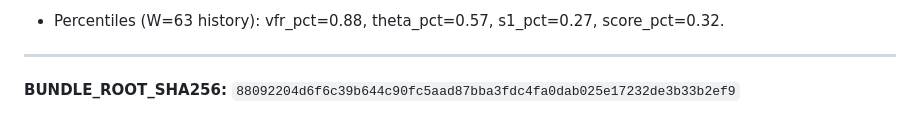
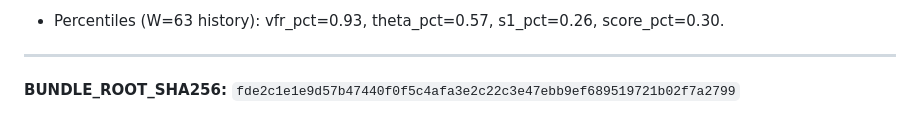
Before and after one commit to yuhanyu0/theme-radar-log, a Markdown page: logs/2026-08-20.md, the part around the change printed below. GitHub-like rendering.

```diff
--- a/logs/2026-08-20.md
+++ b/logs/2026-08-20.md
@@ -50,5 +50,5 @@
 
-- Percentiles (W=63 history): vfr_pct=0.88, theta_pct=0.57, s1_pct=0.27, score_pct=0.32.
+- Percentiles (W=63 history): vfr_pct=0.93, theta_pct=0.57, s1_pct=0.26, score_pct=0.30.
 
 ---
-**BUNDLE_ROOT_SHA256:** `88092204d6f6c39b644c90fc5aad87bba3fdc4fa0dab025e17232de3b33b2ef9`
+**BUNDLE_ROOT_SHA256:** `fde2c1e1e9d57b47440f0f5c4afa3e2c22c3e47ebb9ef689519721b02f7a2799`
```
Also changed, not shown: other parts of logs/2026-08-20.md (+31 -31 lines), assets/diagnostic/2026-08-20_W63.png, 1 other file.
